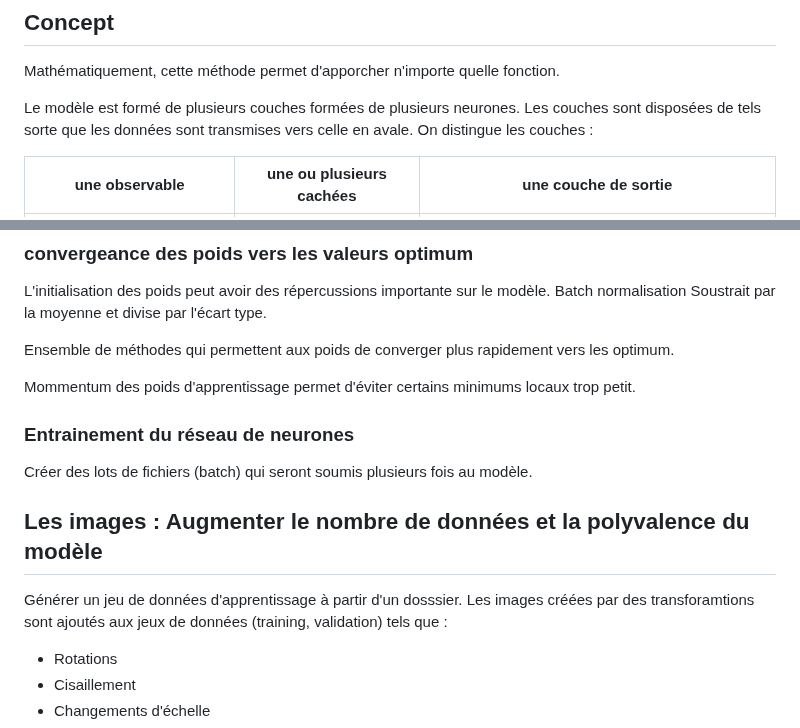
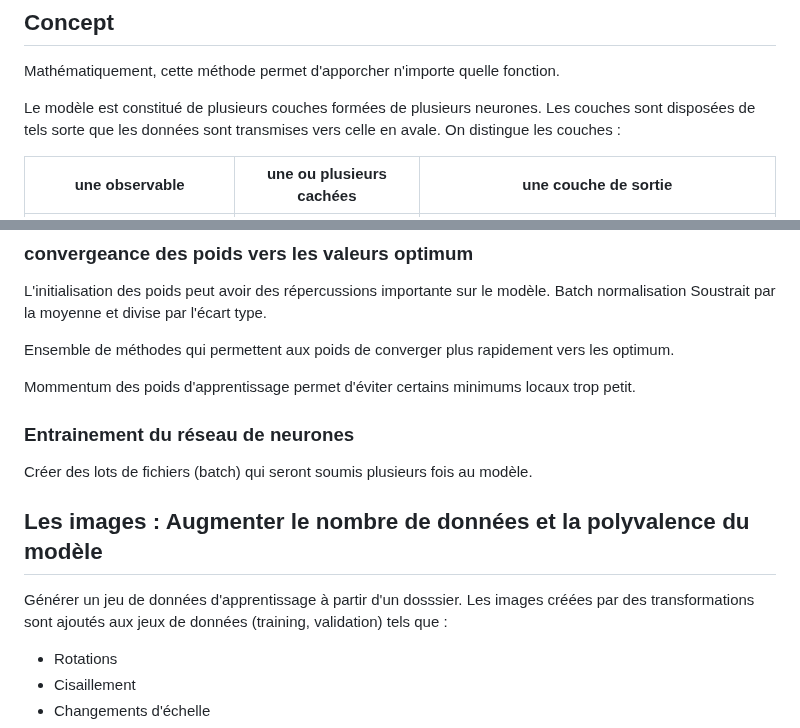
Before and after one commit to gdemare/gdemare.github.io, a Markdown page: aide-memoire/statistique/réseau-neurones.md, 2 parts joined by grey strips. Rendered like a GitHub page.

```diff
--- a/aide-memoire/statistique/réseau-neurones.md
+++ b/aide-memoire/statistique/réseau-neurones.md
@@ -2,7 +2,7 @@
 
 Mathématiquement, cette méthode permet d'apporcher n'importe quelle fonction.
 
-Le modèle est formé de plusieurs couches formées de plusieurs neurones. Les couches sont disposées de tels sorte que les données sont transmises vers celle en avale. On distingue les couches :
+Le modèle est constitué de plusieurs couches formées de plusieurs neurones. Les couches sont disposées de tels sorte que les données sont transmises vers celle en avale. On distingue les couches :
 
 | une observable | une ou plusieurs cachées | une couche de sortie |
 |---|---|---|
@@ -70,15 +70,13 @@ Ensemble de méthodes qui permettent aux poids de converger plus rapidement vers
 
 Mommentum des poids d'apprentissage permet d'éviter certains minimums locaux trop petit.
 
-
-
 ### Entrainement du réseau de neurones
 
 Créer des lots de fichiers (batch) qui seront soumis plusieurs fois au modèle.
 
 ## Les images : Augmenter le nombre de données et la polyvalence du modèle
 
-Générer un jeu de données d'apprentissage à partir d'un dosssier. Les images créées par des transforamtions sont ajoutés aux jeux de données (training, validation) tels que :
+Générer un jeu de données d'apprentissage à partir d'un dosssier. Les images créées par des transformations sont ajoutés aux jeux de données (training, validation) tels que :
 * Rotations
 * Cisaillement
 * Changements d'échelle
```
Also changed, not shown: other parts of aide-memoire/statistique/réseau-neurones.md (+1 -1 lines).
